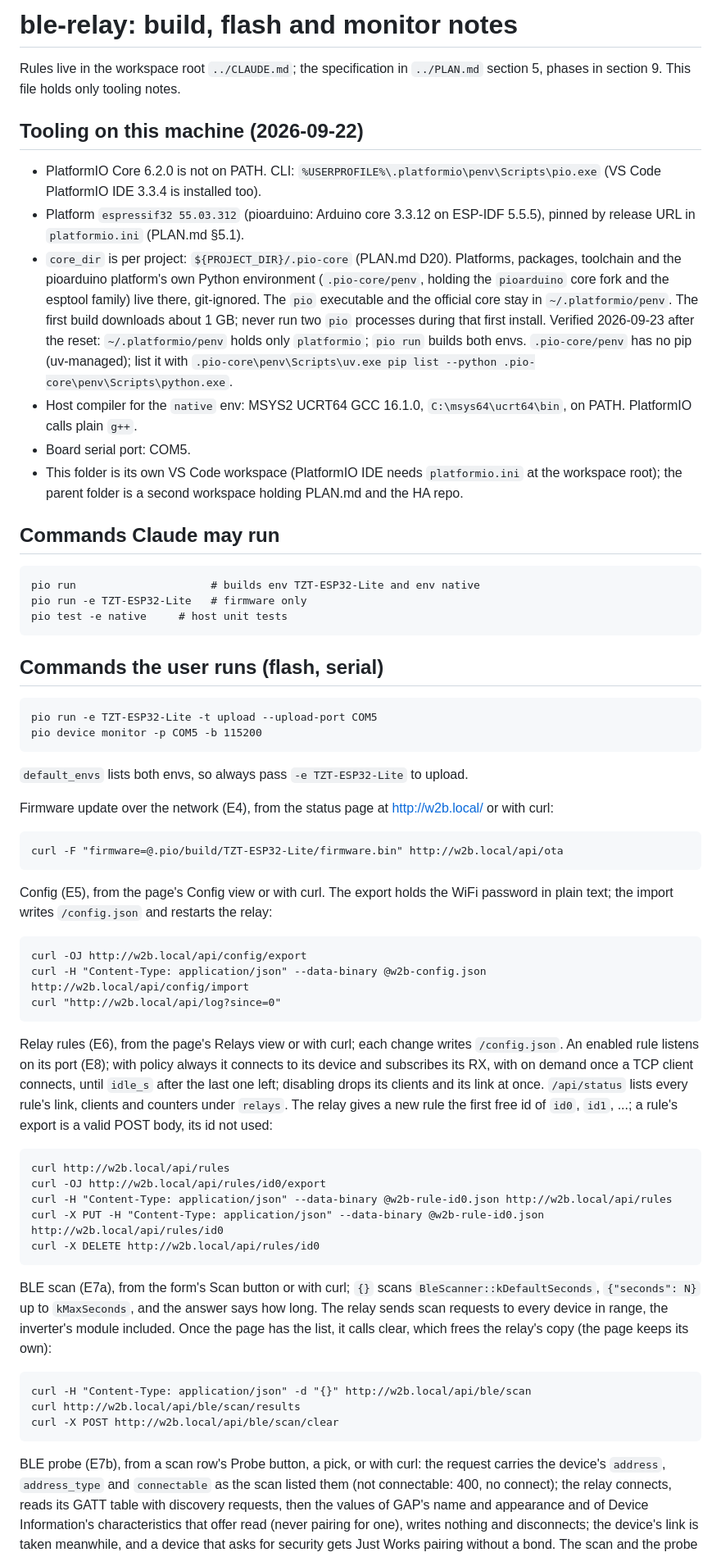
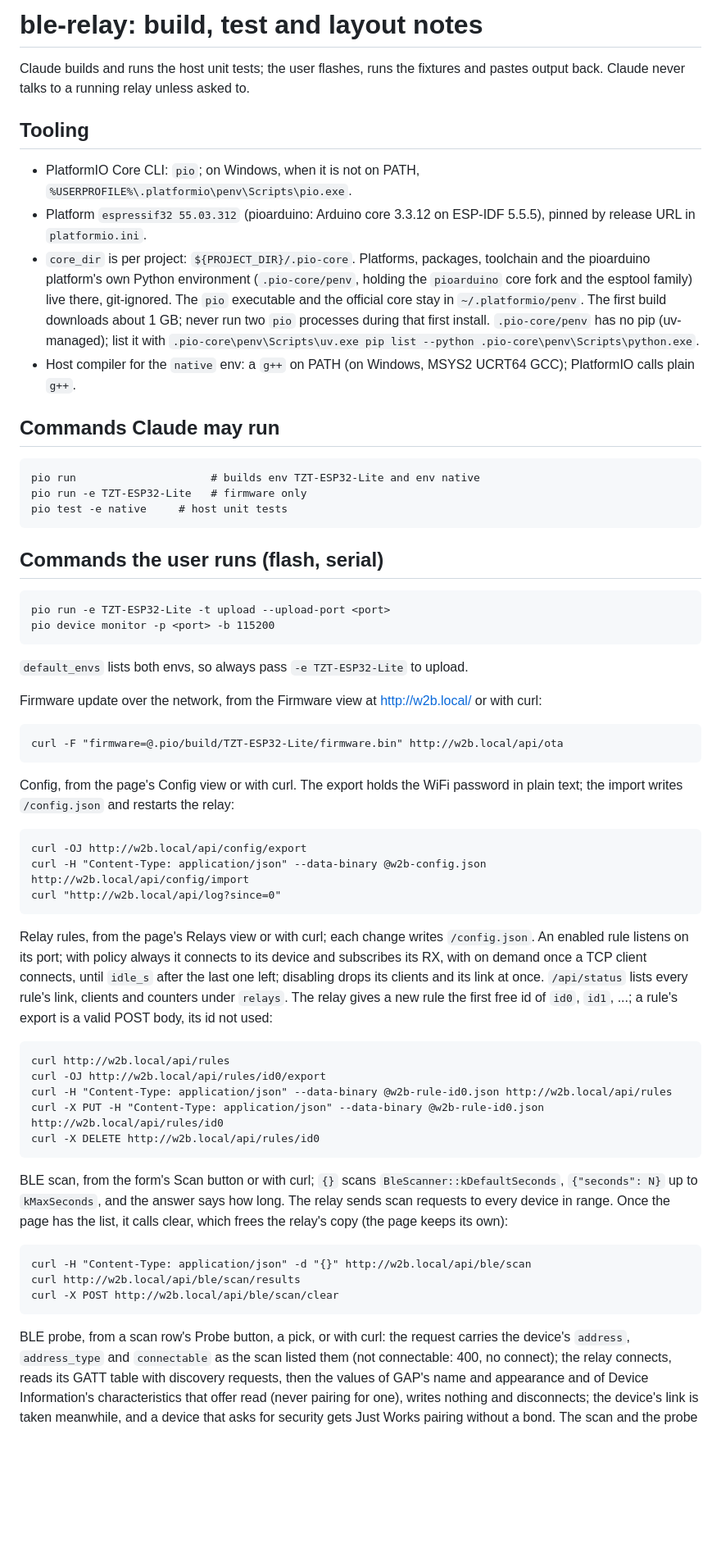
Before and after one commit to X-Stuff/esp32-ble-relay, a Markdown page: CLAUDE.md, the part around one of its changes. Shown at 82% size. GitHub-like rendering; blank space fills up the shorter version.

Commit message:
Clean up

````diff
--- a/CLAUDE.md
+++ b/CLAUDE.md
@@ -1,30 +1,24 @@
-# ble-relay: build, flash and monitor notes
+# ble-relay: build, test and layout notes
 
-Rules live in the workspace root `../CLAUDE.md`; the specification in
-`../PLAN.md` section 5, phases in section 9. This file holds only tooling notes.
+Claude builds and runs the host unit tests; the user flashes, runs the
+fixtures and pastes output back. Claude never talks to a running relay
+unless asked to.
 
-## Tooling on this machine (2026-09-22)
-- PlatformIO Core 6.2.0 is not on PATH. CLI:
-  `%USERPROFILE%\.platformio\penv\Scripts\pio.exe`
-  (VS Code PlatformIO IDE 3.3.4 is installed too).
+## Tooling
+- PlatformIO Core CLI: `pio`; on Windows, when it is not on PATH,
+  `%USERPROFILE%\.platformio\penv\Scripts\pio.exe`.
 - Platform `espressif32 55.03.312` (pioarduino: Arduino core 3.3.12 on
-  ESP-IDF 5.5.5), pinned by release URL in `platformio.ini` (PLAN.md §5.1).
-- `core_dir` is per project: `${PROJECT_DIR}/.pio-core` (PLAN.md D20).
+  ESP-IDF 5.5.5), pinned by release URL in `platformio.ini`.
+- `core_dir` is per project: `${PROJECT_DIR}/.pio-core`.
   Platforms, packages, toolchain and the pioarduino platform's own Python
   environment (`.pio-core/penv`, holding the `pioarduino` core fork and the
   esptool family) live there, git-ignored. The `pio` executable and the
   official core stay in `~/.platformio/penv`. The first build downloads
   about 1 GB; never run two `pio` processes during that first install.
-  Verified 2026-09-23 after the reset: `~/.platformio/penv` holds only
-  `platformio`; `pio run` builds both envs. `.pio-core/penv` has no pip
-  (uv-managed); list it with
+  `.pio-core/penv` has no pip (uv-managed); list it with
   `.pio-core\penv\Scripts\uv.exe pip list --python .pio-core\penv\Scripts\python.exe`.
-- Host compiler for the `native` env: MSYS2 UCRT64 GCC 16.1.0,
-  `C:\msys64\ucrt64\bin`, on PATH. PlatformIO calls plain `g++`.
-- Board serial port: COM5.
-- This folder is its own VS Code workspace (PlatformIO IDE needs
-  `platformio.ini` at the workspace root); the parent folder is a second
-  workspace holding PLAN.md and the HA repo.
+- Host compiler for the `native` env: a `g++` on PATH (on Windows, MSYS2
+  UCRT64 GCC); PlatformIO calls plain `g++`.
 
 ## Commands Claude may run
 ```
@@ -35,17 +29,17 @@ pio test -e native     # host unit tests
 
 ## Commands the user runs (flash, serial)
 ```
-pio run -e TZT-ESP32-Lite -t upload --upload-port COM5
-pio device monitor -p COM5 -b 115200
+pio run -e TZT-ESP32-Lite -t upload --upload-port <port>
+pio device monitor -p <port> -b 115200
 ```
 `default_envs` lists both envs, so always pass `-e TZT-ESP32-Lite` to upload.
 
-Firmware update over the network (E4), from the status page at
+Firmware update over the network, from the Firmware view at
 http://w2b.local/ or with curl:
 ```
 curl -F "firmware=@.pio/build/TZT-ESP32-Lite/firmware.bin" http://w2b.local/api/ota
 ```
-Config (E5), from the page's Config view or with curl. The export holds the
+Config, from the page's Config view or with curl. The export holds the
 WiFi password in plain text; the import writes `/config.json` and restarts
 the relay:
 ```
@@ -53,8 +47,8 @@ curl -OJ http://w2b.local/api/config/export
 curl -H "Content-Type: application/json" --data-binary @w2b-config.json http://w2b.local/api/config/import
 curl "http://w2b.local/api/log?since=0"
 ```
-Relay rules (E6), from the page's Relays view or with curl; each change writes
-`/config.json`. An enabled rule listens on its port (E8); with policy always it
+Relay rules, from the page's Relays view or with curl; each change writes
+`/config.json`. An enabled rule listens on its port; with policy always it
 connects to its device and subscribes its RX, with on demand once a TCP client
 connects, until `idle_s` after the last one left; disabling drops its clients
 and its link at once. `/api/status` lists every rule's link, clients and
@@ -68,17 +62,17 @@ curl -H "Content-Type: application/json" --data-binary @w2b-rule-id0.json http:/
 curl -X PUT -H "Content-Type: application/json" --data-binary @w2b-rule-id0.json http://w2b.local/api/rules/id0
 curl -X DELETE http://w2b.local/api/rules/id0
 ```
-BLE scan (E7a), from the form's Scan button or with curl; `{}` scans
+BLE scan, from the form's Scan button or with curl; `{}` scans
 `BleScanner::kDefaultSeconds`, `{"seconds": N}` up to `kMaxSeconds`, and the
 answer says how long. The relay sends scan requests to every device in
-range, the inverter's module included. Once the page has the list, it
+range. Once the page has the list, it
 calls clear, which frees the relay's copy (the page keeps its own):
 ```
 curl -H "Content-Type: application/json" -d "{}" http://w2b.local/api/ble/scan
 curl http://w2b.local/api/ble/scan/results
 curl -X POST http://w2b.local/api/ble/scan/clear
 ```
-BLE probe (E7b), from a scan row's Probe button, a pick, or with curl: the
+BLE probe, from a scan row's Probe button, a pick, or with curl: the
 request carries the device's `address`, `address_type` and `connectable` as
 the scan listed them (not connectable: 400, no connect); the relay connects,
 reads its GATT table with
````
Also changed, not shown: other parts of CLAUDE.md (+12 -13 lines).
